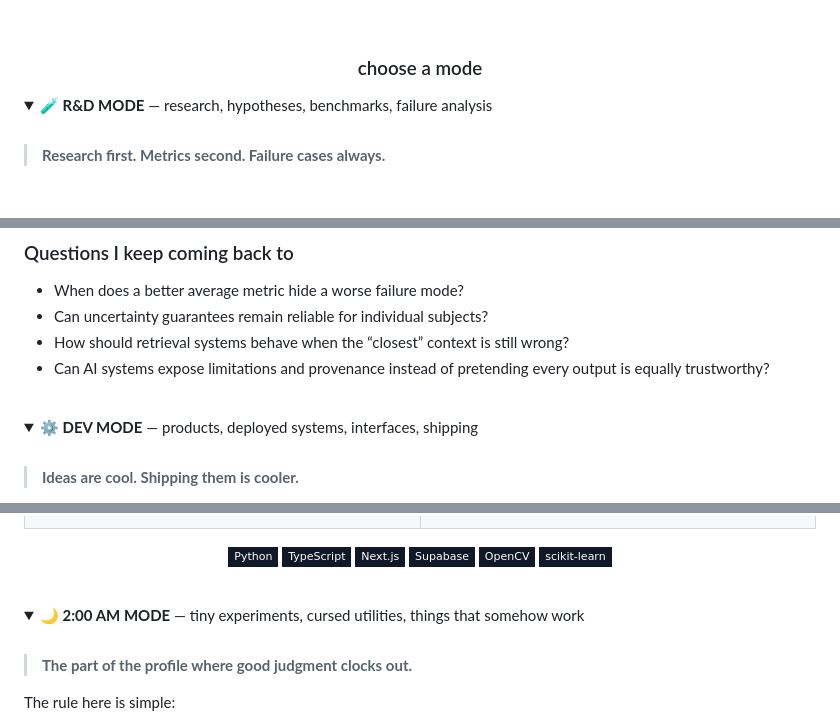
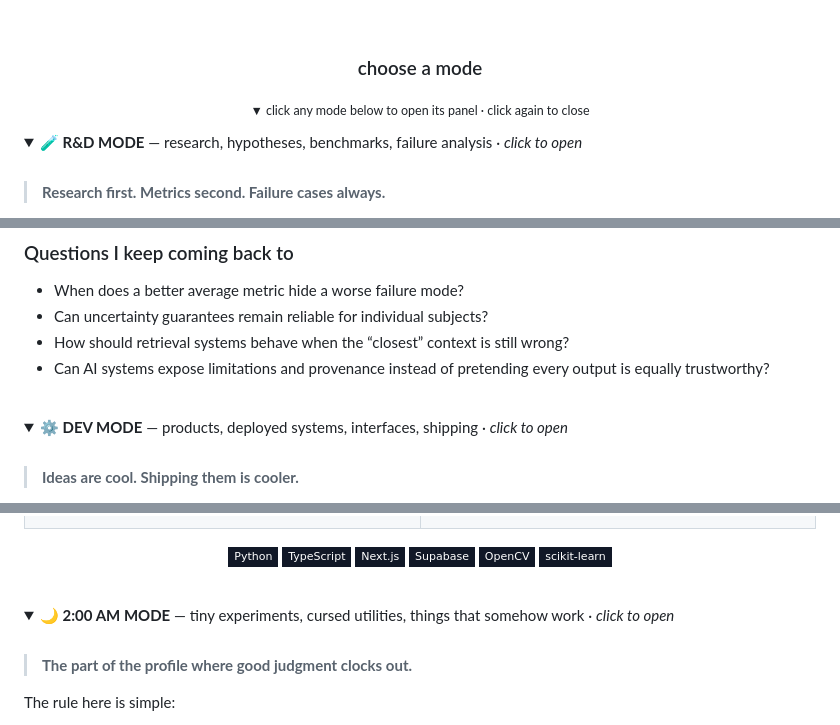
Before and after one commit to sushan5140/sushan5140, a Markdown page: README.md, 3 parts joined by grey strips. GitHub-like rendering; folded sections open; badges without logos; blank space fills up the shorter version.

Commit message:
make profile mode switching obvious

```diff
--- a/README.md
+++ b/README.md
@@ -12,10 +12,12 @@
 
 ### choose a mode
 
+<sub>▼ click any mode below to open its panel · click again to close</sub>
+
 </div>
 
 <details>
-<summary><b>🧪 R&D MODE</b> — research, hypotheses, benchmarks, failure analysis</summary>
+<summary><b>🧪 R&D MODE</b> — research, hypotheses, benchmarks, failure analysis · <i>click to open</i></summary>
 
 <br/>
 
@@ -112,7 +114,7 @@ Studies subject-specific baselines, LOSO evaluation, selective prediction, and w
 <br/>
 
 <details>
-<summary><b>⚙️ DEV MODE</b> — products, deployed systems, interfaces, shipping</summary>
+<summary><b>⚙️ DEV MODE</b> — products, deployed systems, interfaces, shipping · <i>click to open</i></summary>
 
 <br/>
 
@@ -188,7 +190,7 @@ Video-based listening and context practice with level-based content, guest flows
 <br/>
 
 <details>
-<summary><b>🌙 2:00 AM MODE</b> — tiny experiments, cursed utilities, things that somehow work</summary>
+<summary><b>🌙 2:00 AM MODE</b> — tiny experiments, cursed utilities, things that somehow work · <i>click to open</i></summary>
 
 <br/>
 
```
